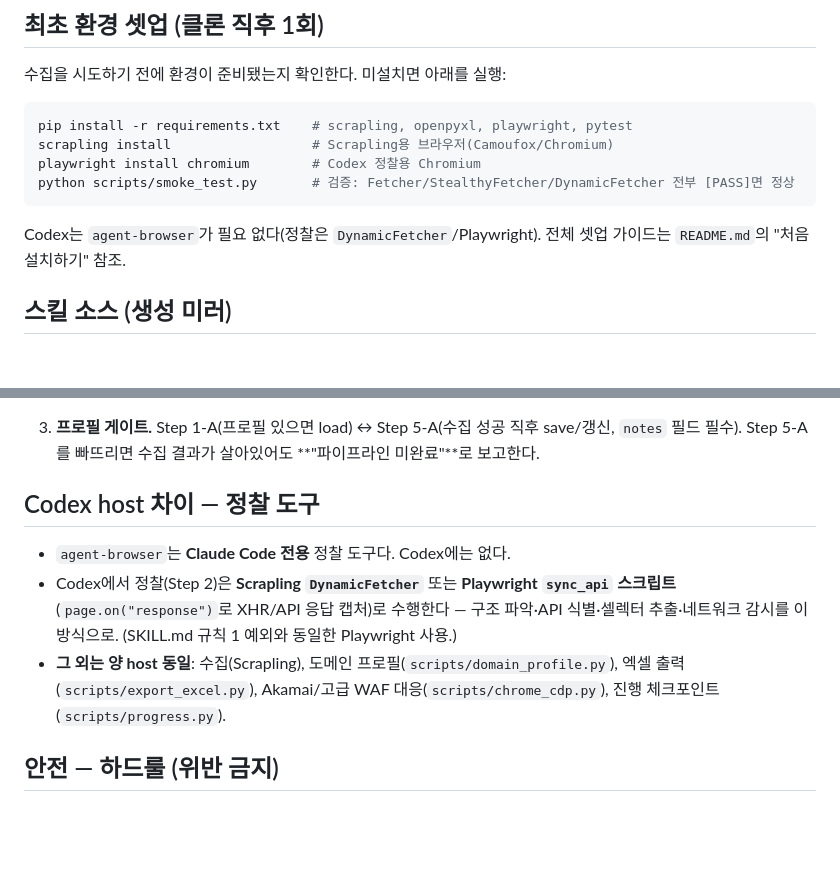
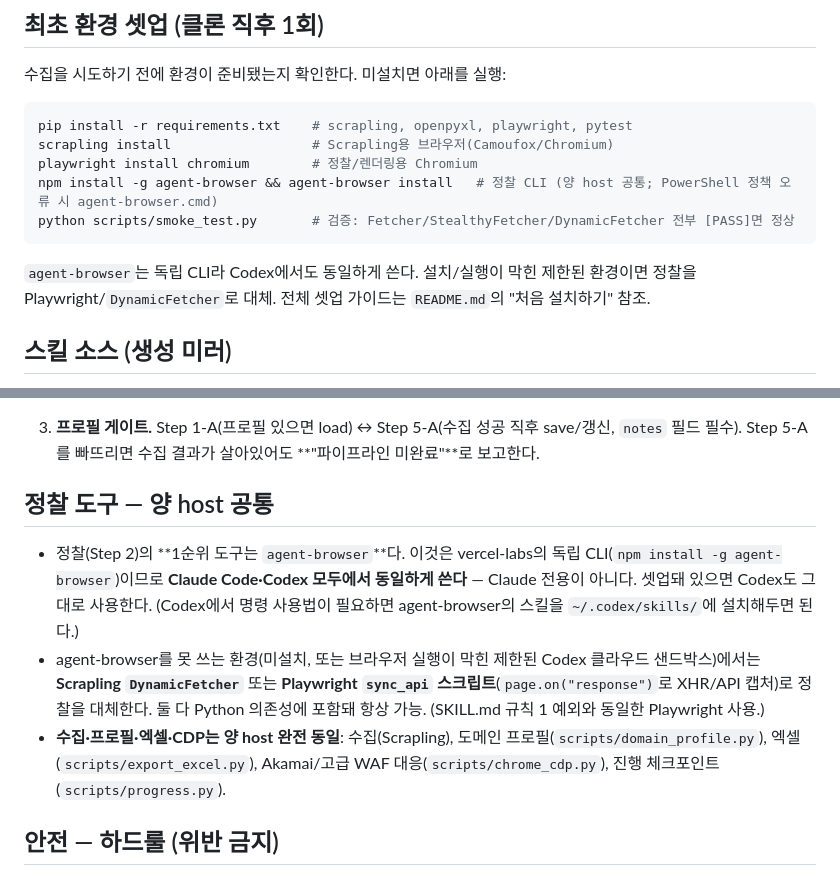
Before and after one commit to Acts-in-J/web-crawler, a Markdown page: AGENTS.md, 2 parts joined by grey strips. GitHub-like rendering; blank space fills up the shorter version.

````diff
--- a/AGENTS.md
+++ b/AGENTS.md
@@ -9,11 +9,12 @@
 ```bash
 pip install -r requirements.txt    # scrapling, openpyxl, playwright, pytest
 scrapling install                  # Scrapling용 브라우저(Camoufox/Chromium)
-playwright install chromium        # Codex 정찰용 Chromium
+playwright install chromium        # 정찰/렌더링용 Chromium
+npm install -g agent-browser && agent-browser install   # 정찰 CLI (양 host 공통; PowerShell 정책 오류 시 agent-browser.cmd)
 python scripts/smoke_test.py       # 검증: Fetcher/StealthyFetcher/DynamicFetcher 전부 [PASS]면 정상
 ```
 
-Codex는 `agent-browser`가 필요 없다(정찰은 `DynamicFetcher`/Playwright). 전체 셋업 가이드는 `README.md`의 "처음 설치하기" 참조.
+`agent-browser`는 독립 CLI라 Codex에서도 동일하게 쓴다. 설치/실행이 막힌 제한된 환경이면 정찰을 Playwright/`DynamicFetcher`로 대체. 전체 셋업 가이드는 `README.md`의 "처음 설치하기" 참조.
 
 ## 스킬 소스 (생성 미러)
 
@@ -30,11 +31,11 @@ Codex는 `agent-browser`가 필요 없다(정찰은 `DynamicFetcher`/Playwright)
 
 3. **프로필 게이트.** Step 1-A(프로필 있으면 load) ↔ Step 5-A(수집 성공 직후 save/갱신, `notes` 필드 필수). Step 5-A를 빠뜨리면 수집 결과가 살아있어도 **"파이프라인 미완료"**로 보고한다.
 
-## Codex host 차이 — 정찰 도구
+## 정찰 도구 — 양 host 공통
 
-- `agent-browser`는 **Claude Code 전용** 정찰 도구다. Codex에는 없다.
-- Codex에서 정찰(Step 2)은 **Scrapling `DynamicFetcher`** 또는 **Playwright `sync_api` 스크립트**(`page.on("response")`로 XHR/API 응답 캡처)로 수행한다 — 구조 파악·API 식별·셀렉터 추출·네트워크 감시를 이 방식으로. (SKILL.md 규칙 1 예외와 동일한 Playwright 사용.)
-- **그 외는 양 host 동일**: 수집(Scrapling), 도메인 프로필(`scripts/domain_profile.py`), 엑셀 출력(`scripts/export_excel.py`), Akamai/고급 WAF 대응(`scripts/chrome_cdp.py`), 진행 체크포인트(`scripts/progress.py`).
+- 정찰(Step 2)의 **1순위 도구는 `agent-browser`**다. 이것은 vercel-labs의 독립 CLI(`npm install -g agent-browser`)이므로 **Claude Code·Codex 모두에서 동일하게 쓴다** — Claude 전용이 아니다. 셋업돼 있으면 Codex도 그대로 사용한다. (Codex에서 명령 사용법이 필요하면 agent-browser의 스킬을 `~/.codex/skills/`에 설치해두면 된다.)
+- agent-browser를 못 쓰는 환경(미설치, 또는 브라우저 실행이 막힌 제한된 Codex 클라우드 샌드박스)에서는 **Scrapling `DynamicFetcher`** 또는 **Playwright `sync_api` 스크립트**(`page.on("response")`로 XHR/API 캡처)로 정찰을 대체한다. 둘 다 Python 의존성에 포함돼 항상 가능. (SKILL.md 규칙 1 예외와 동일한 Playwright 사용.)
+- **수집·프로필·엑셀·CDP는 양 host 완전 동일**: 수집(Scrapling), 도메인 프로필(`scripts/domain_profile.py`), 엑셀(`scripts/export_excel.py`), Akamai/고급 WAF 대응(`scripts/chrome_cdp.py`), 진행 체크포인트(`scripts/progress.py`).
 
 ## 안전 — 하드룰 (위반 금지)
 
````
Also changed, not shown: README.md (+3 -3 lines).
